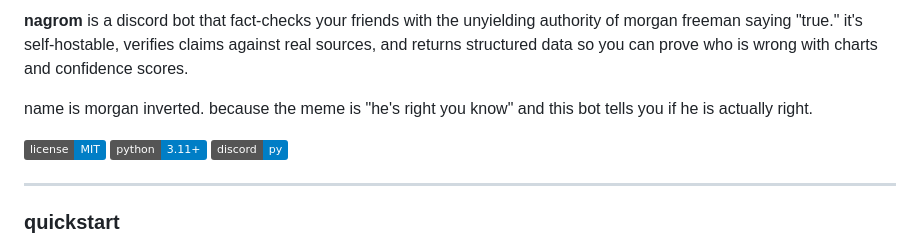
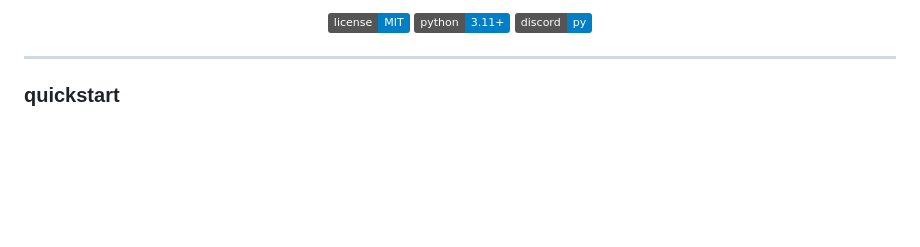
Before and after one commit to Microck/nagrom, a Markdown page: README.md, the part around the change printed below. Rendered like a GitHub page; badges without logos; blank space fills up the shorter version.

```diff
--- a/README.md
+++ b/README.md
@@ -4,11 +8,9 @@
 
-**nagrom** is a discord bot that fact-checks your friends with the unyielding authority of morgan freeman saying "true." it's self-hostable, verifies claims against real sources, and returns structured data so you can prove who is wrong with charts and confidence scores.
-
-name is morgan inverted. because the meme is "he's right you know" and this bot tells you if he is actually right.
-
-[![license](https://img.shields.io/badge/license-MIT-blue.svg)](LICENSE)
-[![python](https://img.shields.io/badge/python-3.11+-blue.svg)](https://www.python.org/)
-[![discord](https://img.shields.io/badge/discord-py-blue.svg)](https://github.com/Rapptz/discord.py)
+<p align="center">
+  <a href="LICENSE "><img alt="license" src="https://img.shields.io/badge/license-MIT-blue.svg " /></a>
+  <a href="https://www.python.org/ "><img alt="python" src="https://img.shields.io/badge/python-3.11+-blue.svg " /></a>
+  <a href="https://github.com/Rapptz/discord.py "><img alt="discord" src="https://img.shields.io/badge/discord-py-blue.svg " /></a>
+</p>
 
 ---
 
```
Also changed, not shown: other parts of README.md (+6 -2 lines).
